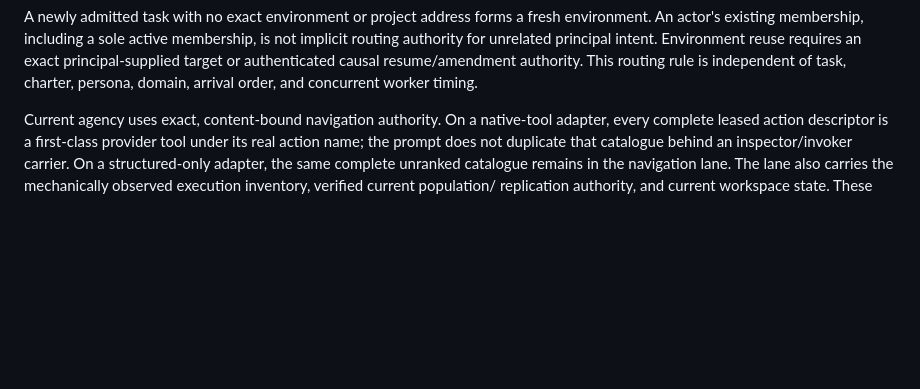
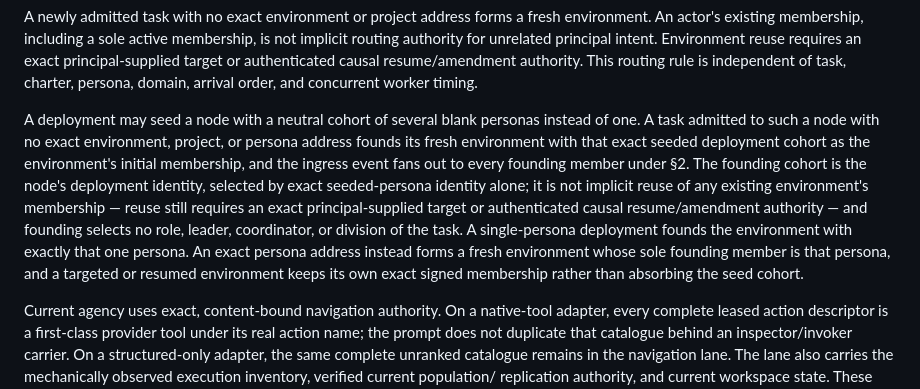
Before and after one commit to ai-personas/ai-personas-design, a Markdown page: 03_TASKS.md, the part around the change. Rendered like a GitHub page; blank space fills up the shorter version.

Commit message:
Note the seeded deployment cohort as a fresh environment's founding membership
03_TASKS §1: a task admitted with no exact environment/project/persona address to
a node seeded with a neutral N-persona cohort founds its fresh environment with
that exact seeded cohort as the initial membership, and the ingress event fans
out to every founding member (§2). This is the node's deployment identity by
exact seeded-persona identity alone — not implicit reuse of any existing
environment's membership (reuse still requires an exact target or causal resume)
— and founding selects no role, leader, or division. A single-persona deployment,
an exact persona address, and a targeted/resumed environment are unchanged.

Co-Authored-By: Claude Opus 5 <noreply@anthropic.com>

```diff
--- a/03_TASKS.md
+++ b/03_TASKS.md
@@ -77,6 +77,20 @@ membership, is not implicit routing authority for unrelated principal intent.
 Environment reuse requires an exact principal-supplied target or authenticated
 causal resume/amendment authority. This routing rule is independent of task,
 charter, persona, domain, arrival order, and concurrent worker timing.
+
+A deployment may seed a node with a neutral cohort of several blank personas
+instead of one. A task admitted to such a node with no exact environment,
+project, or persona address founds its fresh environment with that exact seeded
+deployment cohort as the environment's initial membership, and the ingress event
+fans out to every founding member under §2. The founding cohort is the node's
+deployment identity, selected by exact seeded-persona identity alone; it is not
+implicit reuse of any existing environment's membership — reuse still requires an
+exact principal-supplied target or authenticated causal resume/amendment
+authority — and founding selects no role, leader, coordinator, or division of the
+task. A single-persona deployment founds the environment with exactly that one
+persona. An exact persona address instead forms a fresh environment whose sole
+founding member is that persona, and a targeted or resumed environment keeps its
+own exact signed membership rather than absorbing the seed cohort.
 
 Current agency uses exact, content-bound navigation authority. On a native-tool
 adapter, every complete leased action descriptor is a first-class provider tool
```
